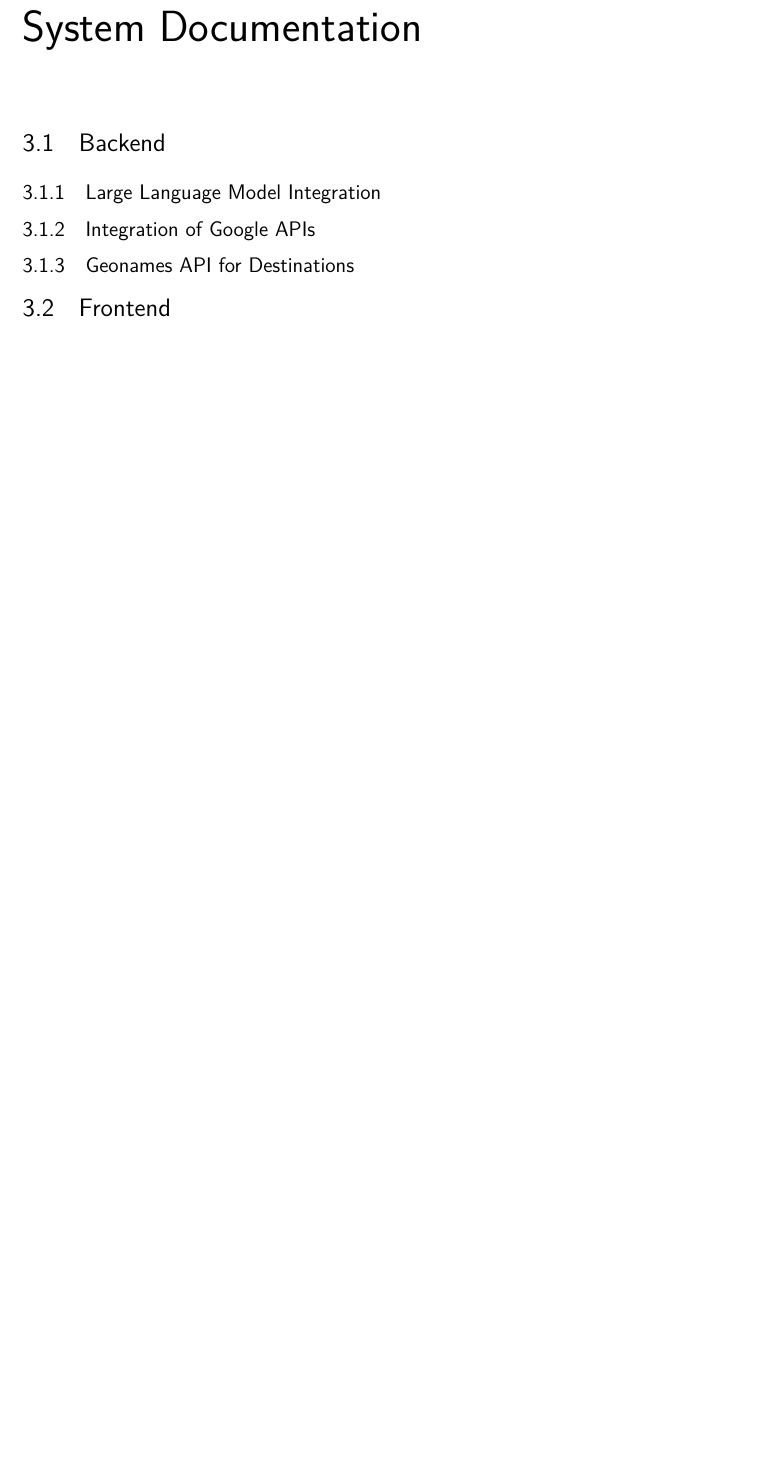
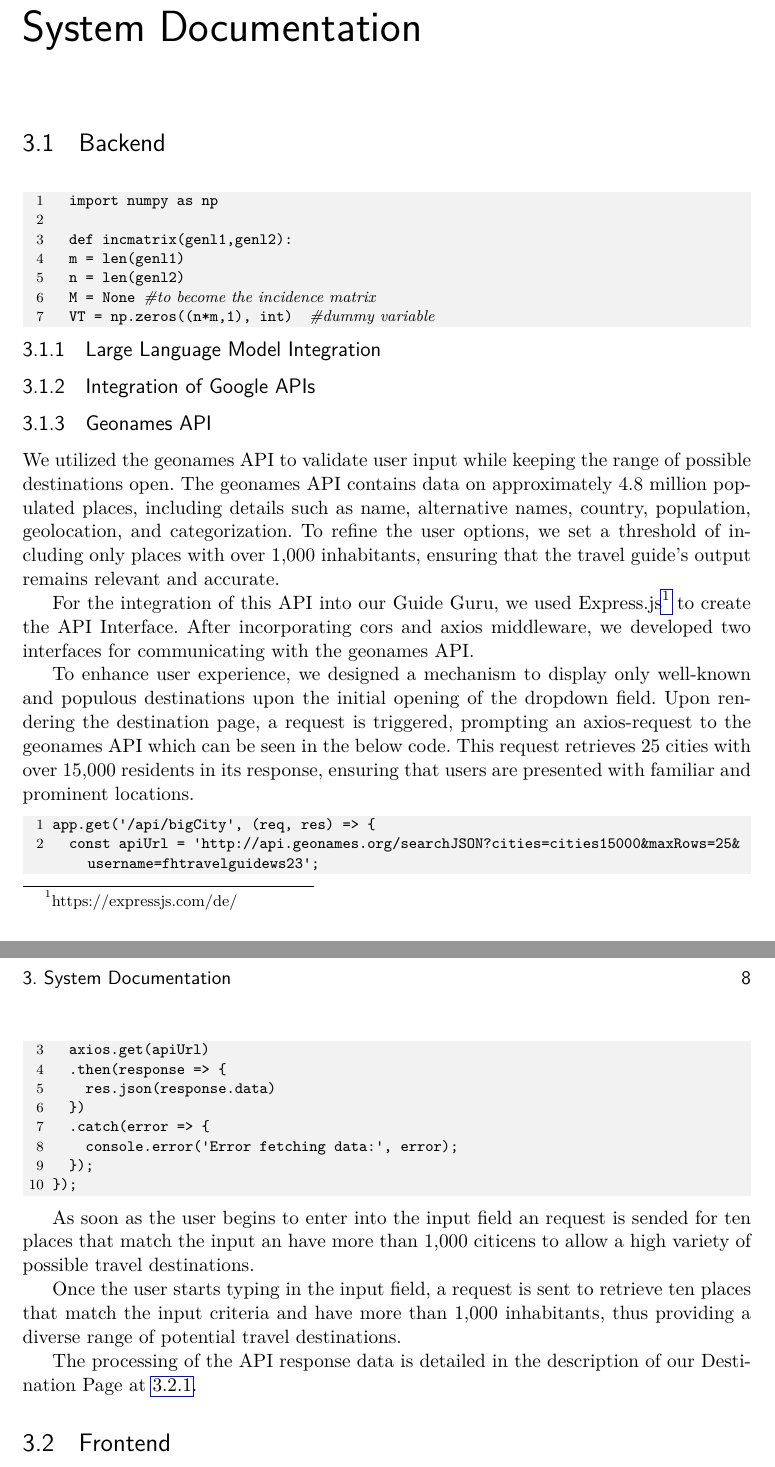
Before and after one commit to LeitnerVeronika/Report_GuideGuru, a LaTeX thesis (main.tex): part of page 7 of 10 before the commit and two parts of pages 7 and 8 of 11 after it, the two joined at a grey line, cut so that both start at the same text, the shorter picture padded with empty space. Compiled offline with pdfLaTeX.

Commit message:
Documentation Geonames API

```diff
--- a/main.tex
+++ b/main.tex
@@ -124,12 +124,47 @@ Equipped with insights gleaned from our survey, we embarked on the development o
 %to continue working on the project.
 
 \section{Backend}
+%Example for code documentation
+%CSSCode, HtmlCode or JsCode
+\begin{PythonCode}
+	import numpy as np
+
+	def incmatrix(genl1,genl2):
+	m = len(genl1)
+	n = len(genl2)
+	M = None #to become the incidence matrix
+	VT = np.zeros((n*m,1), int)  #dummy variable
+\end{PythonCode}
 
 \subsection{Large Language Model Integration}
 
 \subsection{Integration of Google APIs}
 
-\subsection{Geonames API for Destinations}
+\subsection{Geonames API}
+We utilized the geonames API to validate user input while keeping the range of possible destinations open. The geonames API contains data on approximately 4.8 million populated places, including details such as name, alternative names, country, population, geolocation, and categorization. To refine the user options, we set a threshold of including only places with over 1,000 inhabitants, ensuring that the travel guide's output remains relevant and accurate.
+
+For the integration of this API into our Guide Guru, we used Express.js\footnote{https://expressjs.com/de/} to create the API Interface. After incorporating cors and axios middleware, we developed two interfaces for communicating with the geonames API.
+
+To enhance user experience, we designed a mechanism to display only well-known and populous destinations upon the initial opening of the dropdown field. Upon rendering the destination page, a request is triggered, prompting an axios-request to the geonames API which can be seen in the below code. This request retrieves 25 cities with over 15,000 residents in its response, ensuring that users are presented with familiar and prominent locations.
+
+\begin{JsCode}
+app.get('/api/bigCity', (req, res) => {
+	const apiUrl = 'http://api.geonames.org/searchJSON?cities=cities15000&maxRows=25&username=fhtravelguidews23';
+	axios.get(apiUrl)
+	.then(response => {
+		res.json(response.data)
+	})
+	.catch(error => {
+		console.error('Error fetching data:', error);
+	});
+});
+\end{JsCode}
+
+As soon as the user begins to enter into the input field an request is sended for ten places that match the input an have more than 1,000 citicens to allow a high variety of possible travel destinations.
+
+Once the user starts typing in the input field, a request is sent to retrieve ten places that match the input criteria and have more than 1,000 inhabitants, thus providing a diverse range of potential travel destinations.
+
+The processing of the API response data is detailed in the description of our Destination Page at \ref{DestinationPage}.
 
 \section{Frontend}
 
```
Also changed, not shown: main.pdf, main.tex (18 more changed lines), 4 other files.
